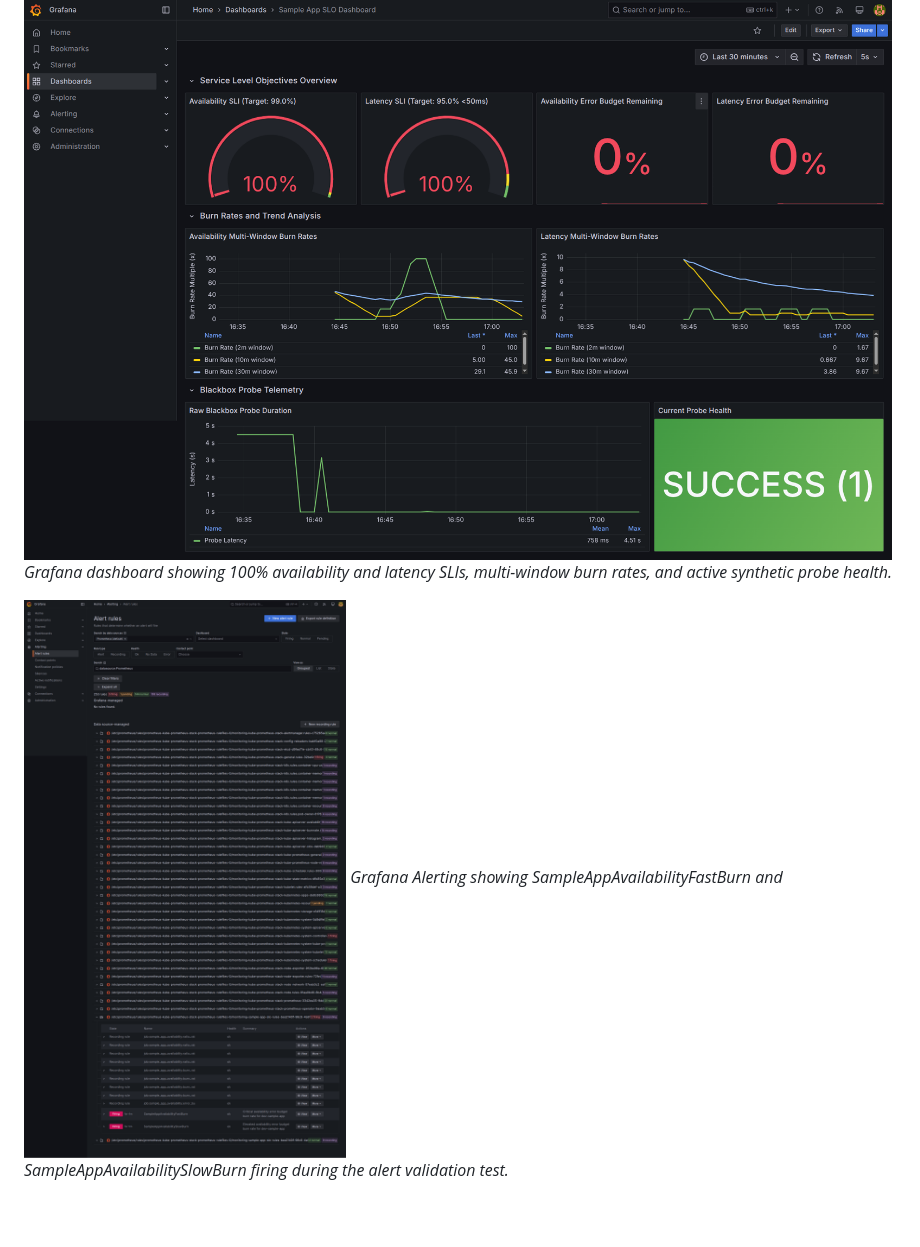
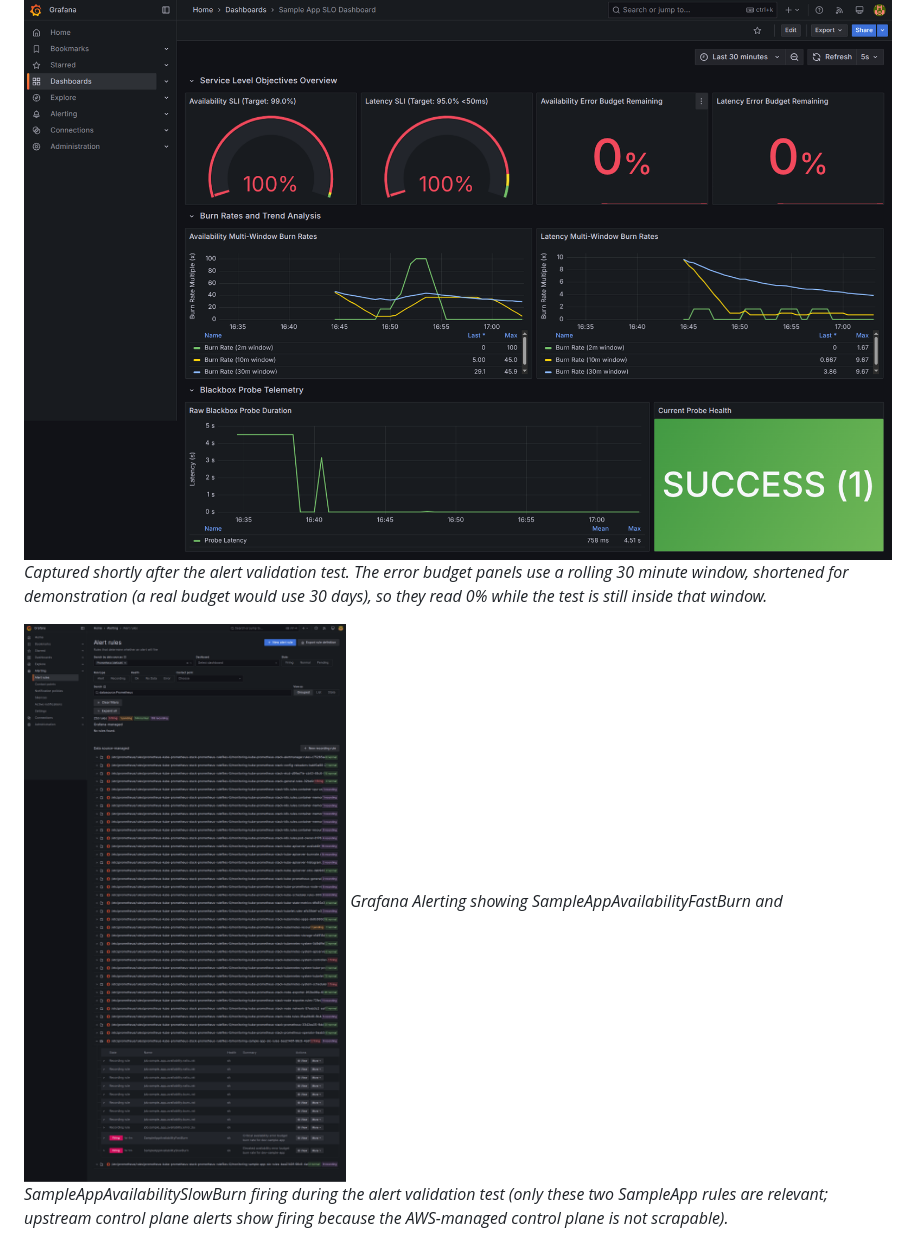
Before and after one commit to KrishnaaCloud/eks-platform, a Markdown page: README.md, the part around one of its changes. Drawn GitHub-style; blank space fills up the shorter version.

```diff
--- a/README.md
+++ b/README.md
@@ -9,9 +9,9 @@ My primary production background is operating AWS ECS at scale across mission-cr
 ## Screenshots
 
 ![Sample App SLO Dashboard](docs/images/grafana-slo-dashboard.png)
-*Grafana dashboard showing 100% availability and latency SLIs, multi-window burn rates, and active synthetic probe health.*
+*Captured shortly after the alert validation test. The error budget panels use a rolling 30 minute window, shortened for demonstration (a real budget would use 30 days), so they read 0% while the test is still inside that window.*
 
 ![Grafana Alerting Multi-Window Burn Rate](docs/images/grafana-firing-alert.png)
-*Grafana Alerting showing SampleAppAvailabilityFastBurn and SampleAppAvailabilitySlowBurn firing during the alert validation test.*
+*Grafana Alerting showing SampleAppAvailabilityFastBurn and SampleAppAvailabilitySlowBurn firing during the alert validation test (only these two SampleApp rules are relevant; upstream control plane alerts show firing because the AWS-managed control plane is not scrapable).*
 
 ![ArgoCD Applications Overview](docs/images/argocd-applications.png)
```
Also changed, not shown: other parts of README.md (+2 -1 lines), docs/evidence/phase-3-verification.md (+3 -0 lines), docs/slo.md (+8 -0 lines), docs/images/kubectl-get-pods.png.
